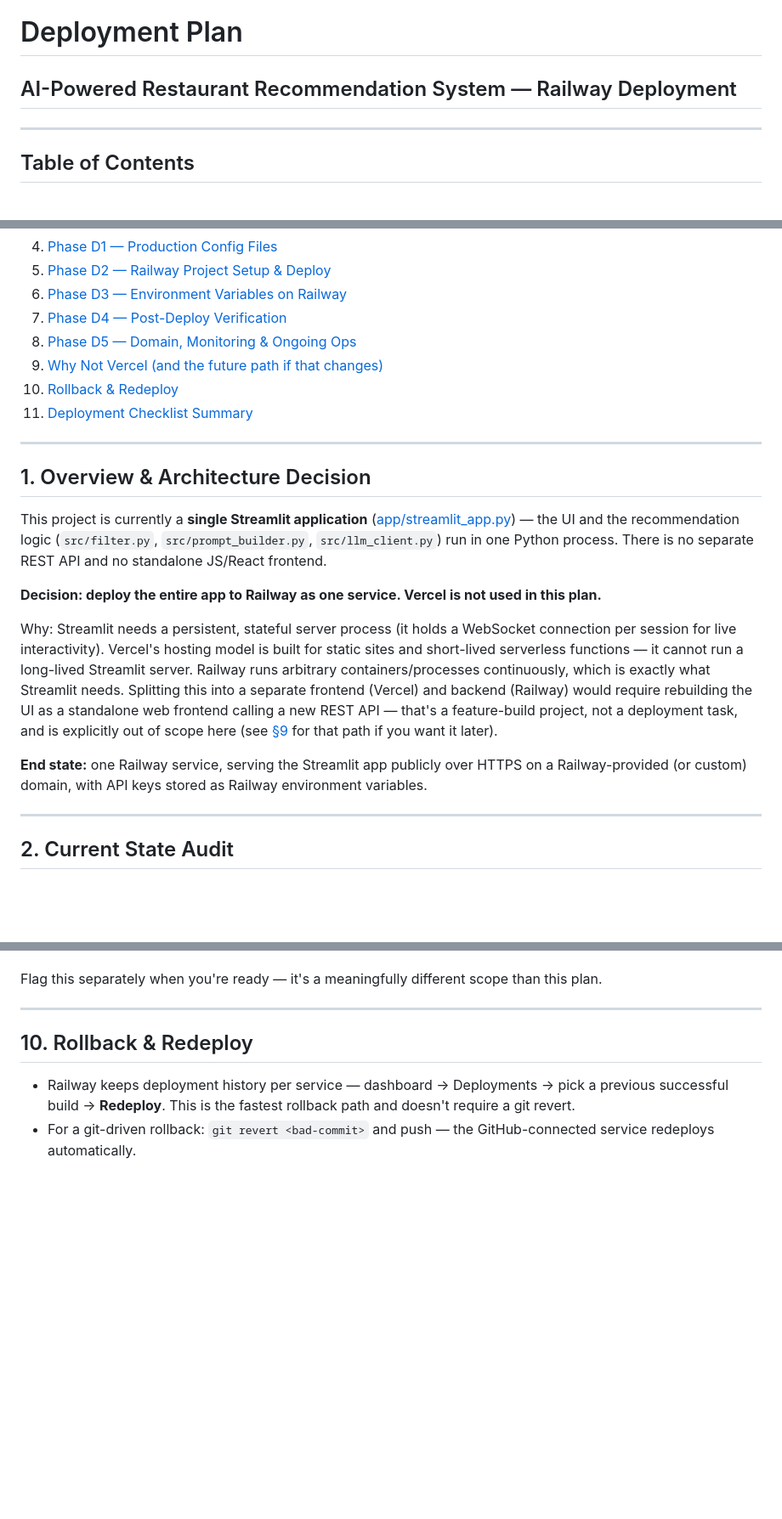
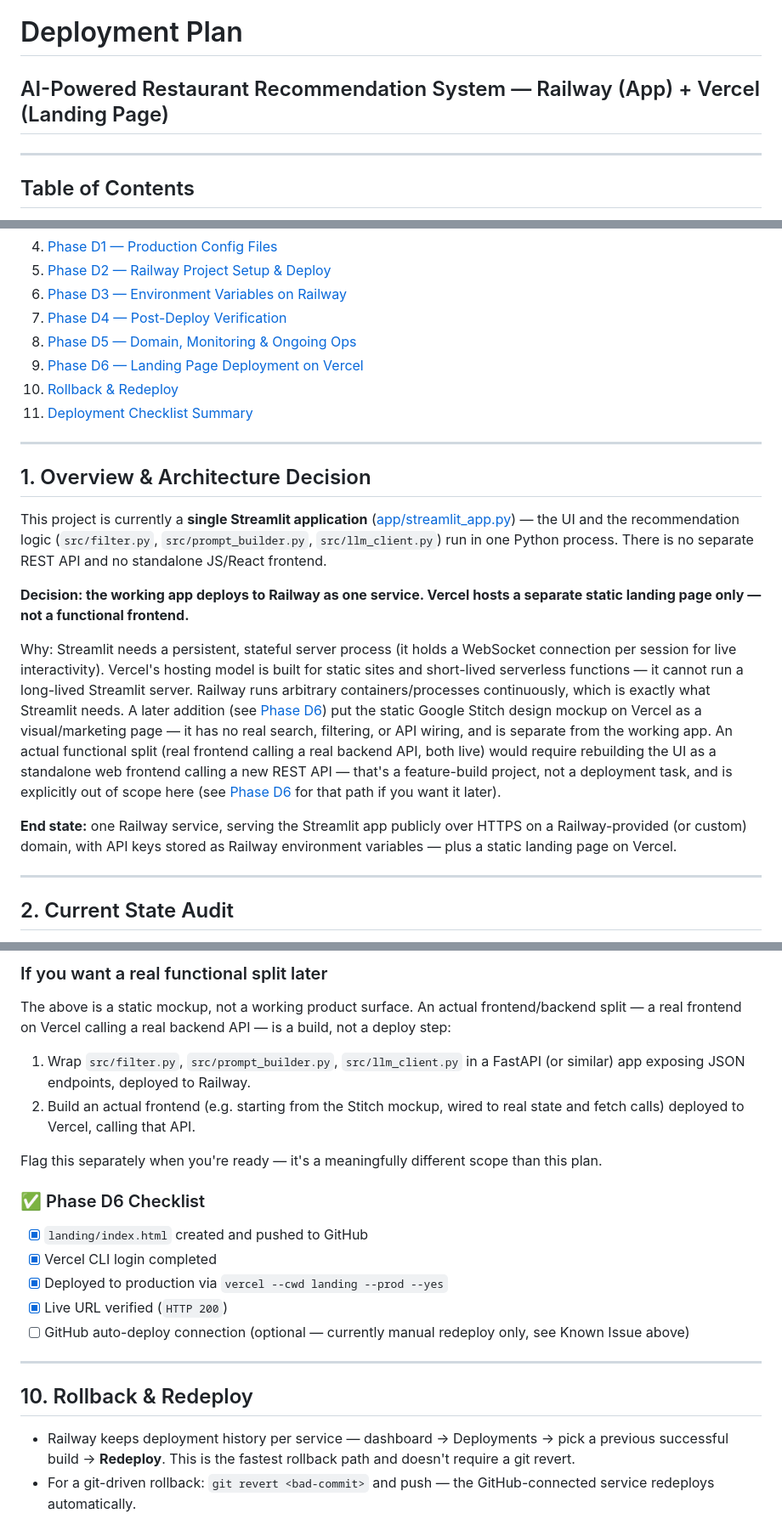
Before and after one commit to hardasprachti/zomato_project, a Markdown page: docs/deployment-plan.md, 3 parts joined by grey strips. Shown at 85% size. GitHub-like rendering; blank space fills up the shorter version.

```diff
--- a/docs/deployment-plan.md
+++ b/docs/deployment-plan.md
@@ -1,5 +1,5 @@
 # Deployment Plan
-## AI-Powered Restaurant Recommendation System — Railway Deployment
+## AI-Powered Restaurant Recommendation System — Railway (App) + Vercel (Landing Page)
 
 ---
 
@@ -13,7 +13,7 @@
 6. [Phase D3 — Environment Variables on Railway](#phase-d3--environment-variables-on-railway)
 7. [Phase D4 — Post-Deploy Verification](#phase-d4--post-deploy-verification)
 8. [Phase D5 — Domain, Monitoring & Ongoing Ops](#phase-d5--domain-monitoring--ongoing-ops)
-9. [Why Not Vercel (and the future path if that changes)](#9-why-not-vercel-and-the-future-path-if-that-changes)
+9. [Phase D6 — Landing Page Deployment on Vercel](#phase-d6--landing-page-deployment-on-vercel)
 10. [Rollback & Redeploy](#10-rollback--redeploy)
 11. [Deployment Checklist Summary](#11-deployment-checklist-summary)
 
@@ -23,11 +23,11 @@
 
 This project is currently a **single Streamlit application** ([app/streamlit_app.py](../app/streamlit_app.py)) — the UI and the recommendation logic (`src/filter.py`, `src/prompt_builder.py`, `src/llm_client.py`) run in one Python process. There is no separate REST API and no standalone JS/React frontend.
 
-**Decision: deploy the entire app to Railway as one service. Vercel is not used in this plan.**
+**Decision: the working app deploys to Railway as one service. Vercel hosts a separate static landing page only — not a functional frontend.**
 
-Why: Streamlit needs a persistent, stateful server process (it holds a WebSocket connection per session for live interactivity). Vercel's hosting model is built for static sites and short-lived serverless functions — it cannot run a long-lived Streamlit server. Railway runs arbitrary containers/processes continuously, which is exactly what Streamlit needs. Splitting this into a separate frontend (Vercel) and backend (Railway) would require rebuilding the UI as a standalone web frontend calling a new REST API — that's a feature-build project, not a deployment task, and is explicitly out of scope here (see [§9](#9-why-not-vercel-and-the-future-path-if-that-changes) for that path if you want it later).
+Why: Streamlit needs a persistent, stateful server process (it holds a WebSocket connection per session for live interactivity). Vercel's hosting model is built for static sites and short-lived serverless functions — it cannot run a long-lived Streamlit server. Railway runs arbitrary containers/processes continuously, which is exactly what Streamlit needs. A later addition (see [Phase D6](#phase-d6--landing-page-deployment-on-vercel)) put the static Google Stitch design mockup on Vercel as a visual/marketing page — it has no real search, filtering, or API wiring, and is separate from the working app. An actual functional split (real frontend calling a real backend API, both live) would require rebuilding the UI as a standalone web frontend calling a new REST API — that's a feature-build project, not a deployment task, and is explicitly out of scope here (see [Phase D6](#phase-d6--landing-page-deployment-on-vercel) for that path if you want it later).
 
-**End state:** one Railway service, serving the Streamlit app publicly over HTTPS on a Railway-provided (or custom) domain, with API keys stored as Railway environment variables.
+**End state:** one Railway service, serving the Streamlit app publicly over HTTPS on a Railway-provided (or custom) domain, with API keys stored as Railway environment variables — plus a static landing page on Vercel.
 
 ---
 
@@ -276,5 +323,17 @@ If you later want an actual split — a polished static/React frontend on Vercel
+### If you want a real functional split later
+
+The above is a static mockup, not a working product surface. An actual frontend/backend split — a real frontend on Vercel calling a real backend API — is a build, not a deploy step:
+1. Wrap `src/filter.py`, `src/prompt_builder.py`, `src/llm_client.py` in a FastAPI (or similar) app exposing JSON endpoints, deployed to Railway.
+2. Build an actual frontend (e.g. starting from the Stitch mockup, wired to real state and fetch calls) deployed to Vercel, calling that API.
 
 Flag this separately when you're ready — it's a meaningfully different scope than this plan.
+
+### ✅ Phase D6 Checklist
+- [x] `landing/index.html` created and pushed to GitHub
+- [x] Vercel CLI login completed
+- [x] Deployed to production via `vercel --cwd landing --prod --yes`
+- [x] Live URL verified (`HTTP 200`)
+- [ ] GitHub auto-deploy connection (optional — currently manual redeploy only, see Known Issue above)
 
 ---
 
```
Also changed, not shown: other parts of docs/deployment-plan.md (+53 -5 lines).
